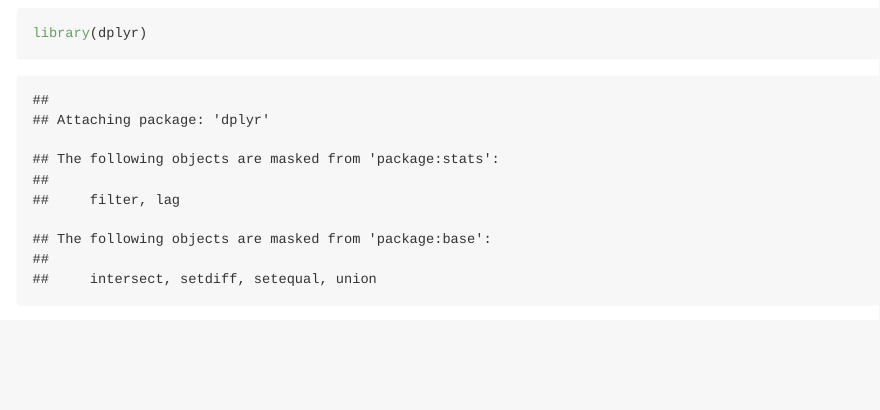
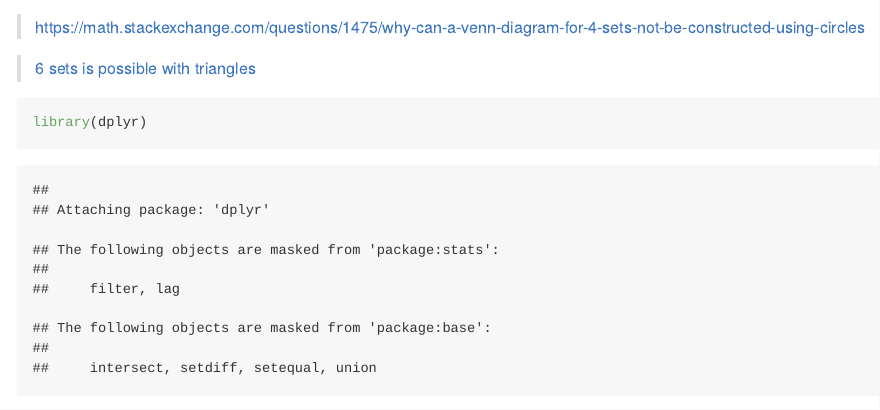
Before and after one commit to gaospecial/study_R, an R Markdown document (ggVennDiagram.materials/five_deminsion_venn_diagram.rmd): the page in a window 1100 px wide, from its top. Rendered offline with R 4.5, knitr and Pandoc, with nearby package versions.

Commit message:
more than four-sets

````diff
--- a/ggVennDiagram.materials/five_deminsion_venn_diagram.rmd
+++ b/ggVennDiagram.materials/five_deminsion_venn_diagram.rmd
@@ -9,6 +9,10 @@ output:
 
 在 (Wiki百科)[https://en.wikipedia.org/wiki/File:Symmetrical_5-set_Venn_diagram.svg] 找到了一个
 5维韦恩图的椭圆参数。
+
+> https://math.stackexchange.com/questions/1475/why-can-a-venn-diagram-for-4-sets-not-be-constructed-using-circles
+
+> [6 sets is possible with triangles](https://www.combinatorics.org/files/Surveys/ds5/VennTriangleEJC.html)
 
 ```{r}
 library(dplyr)
````
